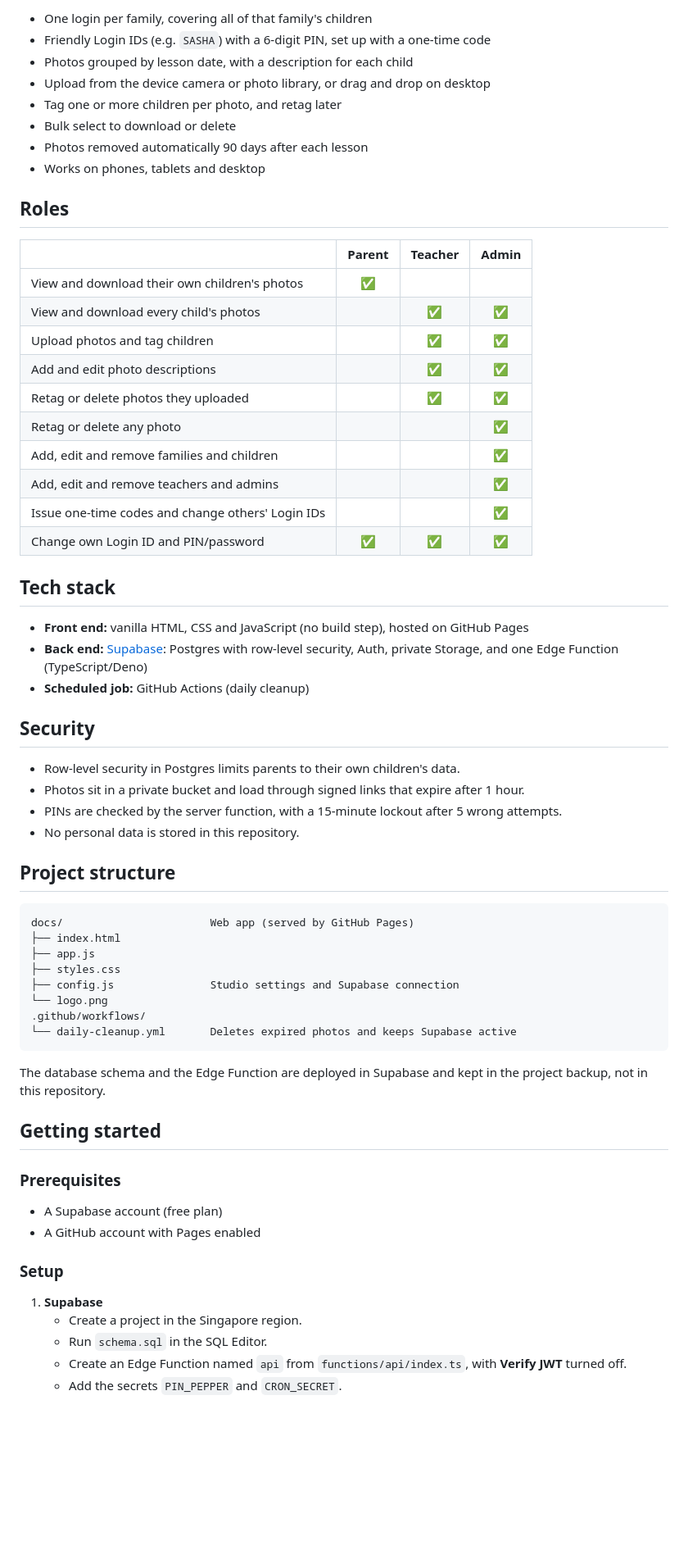
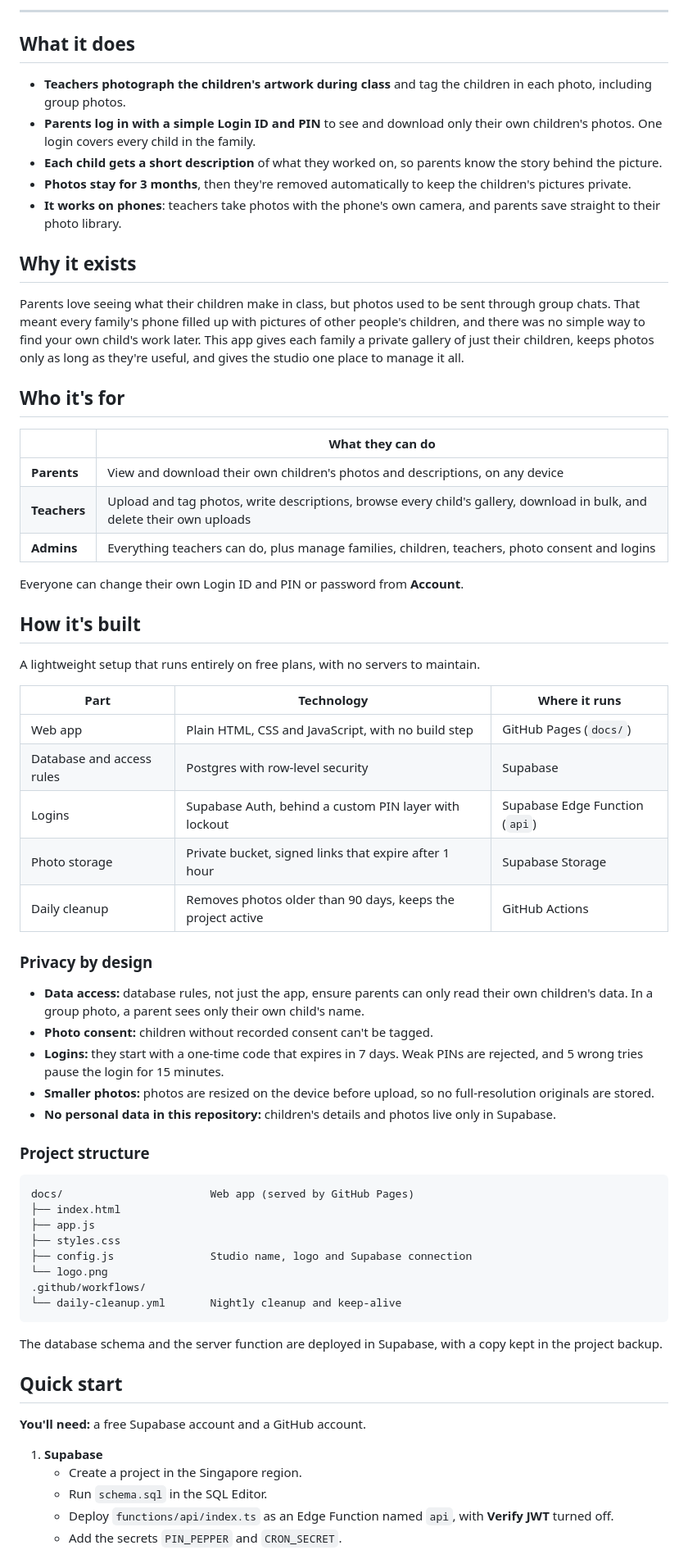
Before and after one commit to gjsjessy/art-class-gallery, a Markdown page: README.md, the part around one of its changes. Shown at 82% size. GitHub-like rendering; blank space fills up the shorter version.

````diff
--- a/README.md
+++ b/README.md
@@ -8,65 +17,67 @@ Built with plain HTML/CSS/JavaScript on GitHub Pages, with Supabase for the data
 
-- One login per family, covering all of that family's children
-- Friendly Login IDs (e.g. `SASHA`) with a 6-digit PIN, set up with a one-time code
-- Photos grouped by lesson date, with a description for each child
-- Upload from the device camera or photo library, or drag and drop on desktop
-- Tag one or more children per photo, and retag later
-- Bulk select to download or delete
-- Photos removed automatically 90 days after each lesson
-- Works on phones, tablets and desktop
+---
 
-## Roles
+## What it does
 
-| | Parent | Teacher | Admin |
-|---|:---:|:---:|:---:|
-| View and download their own children's photos | ✅ | | |
-| View and download every child's photos | | ✅ | ✅ |
-| Upload photos and tag children | | ✅ | ✅ |
-| Add and edit photo descriptions | | ✅ | ✅ |
-| Retag or delete photos they uploaded | | ✅ | ✅ |
-| Retag or delete any photo | | | ✅ |
-| Add, edit and remove families and children | | | ✅ |
-| Add, edit and remove teachers and admins | | | ✅ |
-| Issue one-time codes and change others' Login IDs | | | ✅ |
-| Change own Login ID and PIN/password | ✅ | ✅ | ✅ |
+- **Teachers photograph the children's artwork during class** and tag the children in each photo, including group photos.
+- **Parents log in with a simple Login ID and PIN** to see and download only their own children's photos. One login covers every child in the family.
+- **Each child gets a short description** of what they worked on, so parents know the story behind the picture.
+- **Photos stay for 3 months**, then they're removed automatically to keep the children's pictures private.
+- **It works on phones**: teachers take photos with the phone's own camera, and parents save straight to their photo library.
 
-## Tech stack
+## Why it exists
 
-- **Front end:** vanilla HTML, CSS and JavaScript (no build step), hosted on GitHub Pages
-- **Back end:** [Supabase](https://supabase.com): Postgres with row-level security, Auth, private Storage, and one Edge Function (TypeScript/Deno)
-- **Scheduled job:** GitHub Actions (daily cleanup)
+Parents love seeing what their children make in class, but photos used to be sent through group chats. That meant every family's phone filled up with pictures of other people's children, and there was no simple way to find your own child's work later. This app gives each family a private gallery of just their children, keeps photos only as long as they're useful, and gives the studio one place to manage it all.
 
-## Security
+## Who it's for
 
-- Row-level security in Postgres limits parents to their own children's data.
-- Photos sit in a private bucket and load through signed links that expire after 1 hour.
-- PINs are checked by the server function, with a 15-minute lockout after 5 wrong attempts.
-- No personal data is stored in this repository.
+| | What they can do |
+|---|---|
+| **Parents** | View and download their own children's photos and descriptions, on any device |
+| **Teachers** | Upload and tag photos, write descriptions, browse every child's gallery, download in bulk, and delete their own uploads |
+| **Admins** | Everything teachers can do, plus manage families, children, teachers, photo consent and logins |
 
-## Project structure
+Everyone can change their own Login ID and PIN or password from **Account**.
 
+## How it's built
+
+A lightweight setup that runs entirely on free plans, with no servers to maintain.
+
+| Part | Technology | Where it runs |
+|---|---|---|
+| Web app | Plain HTML, CSS and JavaScript, with no build step | GitHub Pages (`docs/`) |
+| Database and access rules | Postgres with row-level security | Supabase |
+| Logins | Supabase Auth, behind a custom PIN layer with lockout | Supabase Edge Function (`api`) |
+| Photo storage | Private bucket, signed links that expire after 1 hour | Supabase Storage |
+| Daily cleanup | Removes photos older than 90 days, keeps the project active | GitHub Actions |
+
+### Privacy by design
+- **Data access:** database rules, not just the app, ensure parents can only read their own children's data. In a group photo, a parent sees only their own child's name.
+- **Photo consent:** children without recorded consent can't be tagged.
+- **Logins:** they start with a one-time code that expires in 7 days. Weak PINs are rejected, and 5 wrong tries pause the login for 15 minutes.
+- **Smaller photos:** photos are resized on the device before upload, so no full-resolution originals are stored.
+- **No personal data in this repository:** children's details and photos live only in Supabase.
+
+### Project structure
 ```
 docs/                       Web app (served by GitHub Pages)
 ├── index.html
 ├── app.js
 ├── styles.css
-├── config.js               Studio settings and Supabase connection
+├── config.js               Studio name, logo and Supabase connection
 └── logo.png
 .github/workflows/
-└── daily-cleanup.yml       Deletes expired photos and keeps Supabase active
+└── daily-cleanup.yml       Nightly cleanup and keep-alive
 ```
 
-The database schema and the Edge Function are deployed in Supabase and kept in the project backup, not in this repository.
+The database schema and the server function are deployed in Supabase, with a copy kept in the project backup.
 
-## Getting started
+## Quick start
 
-### Prerequisites
-- A Supabase account (free plan)
-- A GitHub account with Pages enabled
+**You'll need:** a free Supabase account and a GitHub account.
 
-### Setup
 1. **Supabase**
    - Create a project in the Singapore region.
    - Run `schema.sql` in the SQL Editor.
-   - Create an Edge Function named `api` from `functions/api/index.ts`, with **Verify JWT** turned off.
+   - Deploy `functions/api/index.ts` as an Edge Function named `api`, with **Verify JWT** turned off.
    - Add the secrets `PIN_PEPPER` and `CRON_SECRET`.
````
Also changed, not shown: other parts of README.md (+33 -16 lines).
